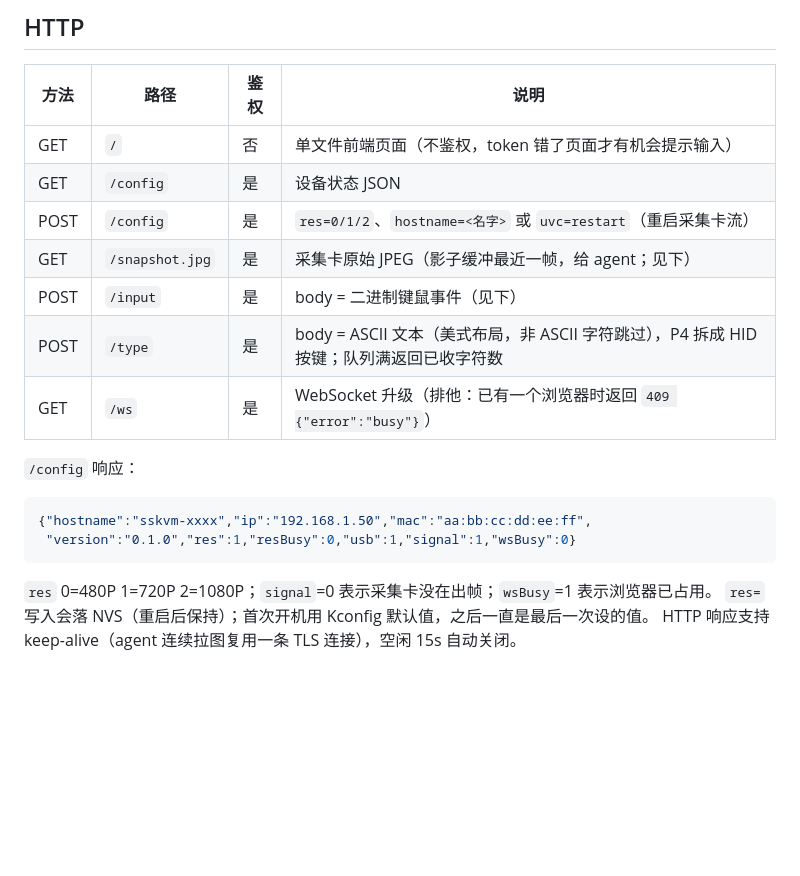
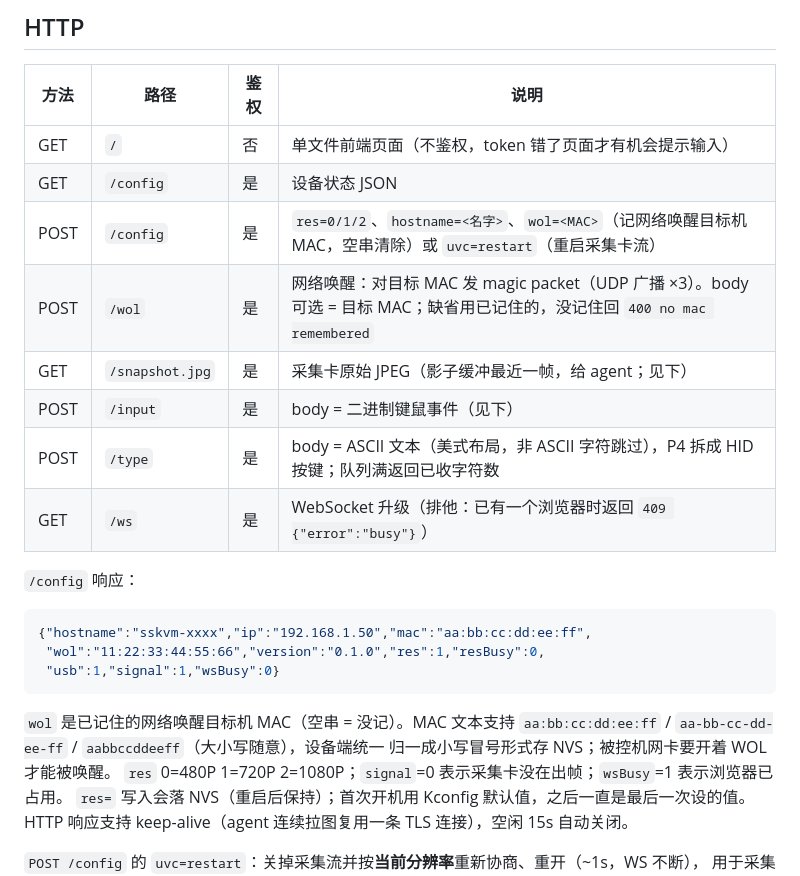
Before and after one commit to netube99/sskvm, a Markdown page: PROTOCOL.md, the part around the change. Rendered like a GitHub page; blank space fills up the shorter version.

````diff
--- a/PROTOCOL.md
+++ b/PROTOCOL.md
@@ -10,7 +10,8 @@
 |---|---|---|---|
 | GET | `/` | 否 | 单文件前端页面（不鉴权，token 错了页面才有机会提示输入） |
 | GET | `/config` | 是 | 设备状态 JSON |
-| POST | `/config` | 是 | `res=0/1/2`、`hostname=<名字>` 或 `uvc=restart`（重启采集卡流） |
+| POST | `/config` | 是 | `res=0/1/2`、`hostname=<名字>`、`wol=<MAC>`（记网络唤醒目标机 MAC，空串清除）或 `uvc=restart`（重启采集卡流） |
+| POST | `/wol` | 是 | 网络唤醒：对目标 MAC 发 magic packet（UDP 广播 ×3）。body 可选 = 目标 MAC；缺省用已记住的，没记住回 `400 no mac remembered` |
 | GET | `/snapshot.jpg` | 是 | 采集卡原始 JPEG（影子缓冲最近一帧，给 agent；见下） |
 | POST | `/input` | 是 | body = 二进制键鼠事件（见下） |
 | POST | `/type` | 是 | body = ASCII 文本（美式布局，非 ASCII 字符跳过），P4 拆成 HID 按键；队列满返回已收字符数 |
@@ -20,9 +21,13 @@
 
 ```json
 {"hostname":"sskvm-xxxx","ip":"192.168.1.50","mac":"aa:bb:cc:dd:ee:ff",
- "version":"0.1.0","res":1,"resBusy":0,"usb":1,"signal":1,"wsBusy":0}
+ "wol":"11:22:33:44:55:66","version":"0.1.0","res":1,"resBusy":0,
+ "usb":1,"signal":1,"wsBusy":0}
 ```
 
+`wol` 是已记住的网络唤醒目标机 MAC（空串 = 没记）。MAC 文本支持
+`aa:bb:cc:dd:ee:ff` / `aa-bb-cc-dd-ee-ff` / `aabbccddeeff`（大小写随意），设备端统一
+归一成小写冒号形式存 NVS；被控机网卡要开着 WOL 才能被唤醒。
 `res` 0=480P 1=720P 2=1080P；`signal`=0 表示采集卡没在出帧；`wsBusy`=1 表示浏览器已占用。
 `res=` 写入会落 NVS（重启后保持）；首次开机用 Kconfig 默认值，之后一直是最后一次设的值。
 HTTP 响应支持 keep-alive（agent 连续拉图复用一条 TLS 连接），空闲 15s 自动关闭。
````
Also changed, not shown: README.md (+2 -2 lines), img/HARDWARE.jpg, 6 other files.
